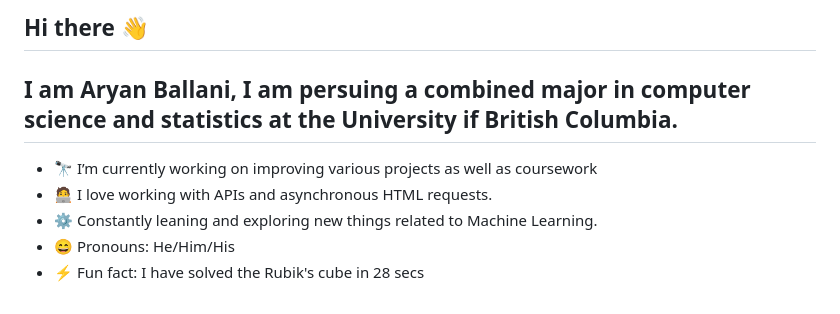
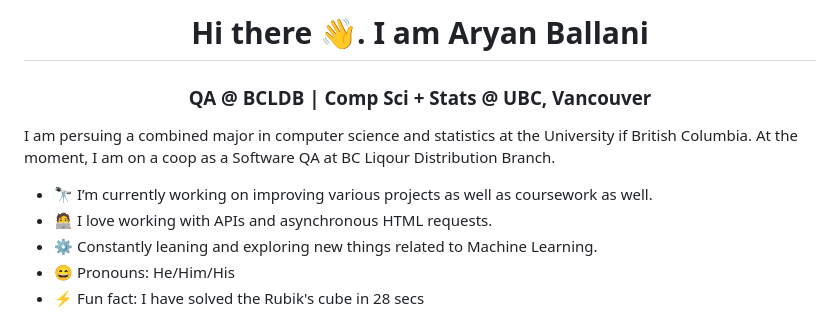
Before and after one commit to aryanballani/aryanballani, a Markdown page: README.md, the part around the change. GitHub-like rendering.

```diff
--- a/README.md
+++ b/README.md
@@ -1,6 +1,8 @@
-## Hi there 👋
-## I am Aryan Ballani, I am persuing a combined major in computer science and statistics at the University if British Columbia.
-- 🔭 I’m currently working on improving various projects as well as coursework
+<h1 align="center">Hi there 👋. I am Aryan Ballani</h1>
+<h3 align="center"> QA @ BCLDB | Comp Sci + Stats @ UBC, Vancouver</h3>
+<p>I am persuing a combined major in computer science and statistics at the University if British Columbia. At the moment, I am on a coop as a Software QA at BC Liqour Distribution Branch.</p>
+
+- 🔭 I’m currently working on improving various projects as well as coursework as well.
 - 🧑‍💻 I love working with APIs and asynchronous HTML requests.
 - ⚙️ Constantly leaning and exploring new things related to Machine Learning.
 - 😄 Pronouns: He/Him/His
```
